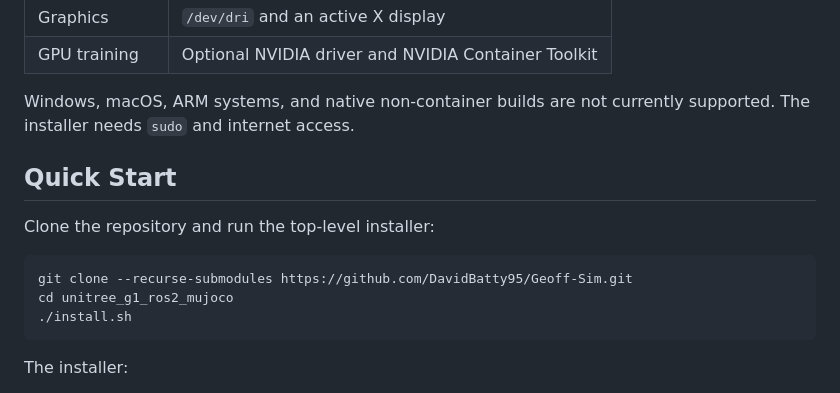
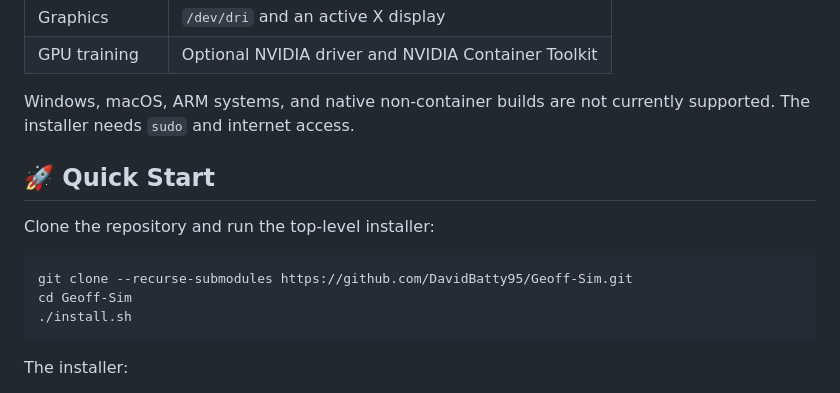
Before and after one commit to DavidBatty95/Dougie-Sim, a Markdown page: README.md, the part around one of its changes. Rendered like a GitHub page.

````diff
--- a/README.md
+++ b/README.md
@@ -28,13 +50,14 @@ A Dockerized ROS 2 Humble simulation and research workspace for the Unitree G1 h
 
 Windows, macOS, ARM systems, and native non-container builds are not currently supported. The installer needs `sudo` and internet access.
 
-## Quick Start
+<a id="quick-start"></a>
+## 🚀 Quick Start
 
 Clone the repository and run the top-level installer:
 
 ```bash
 git clone --recurse-submodules https://github.com/DavidBatty95/Geoff-Sim.git
-cd unitree_g1_ros2_mujoco
+cd Geoff-Sim
 ./install.sh
 ```
 
````
Also changed, not shown: other parts of README.md (+50 -42 lines).
